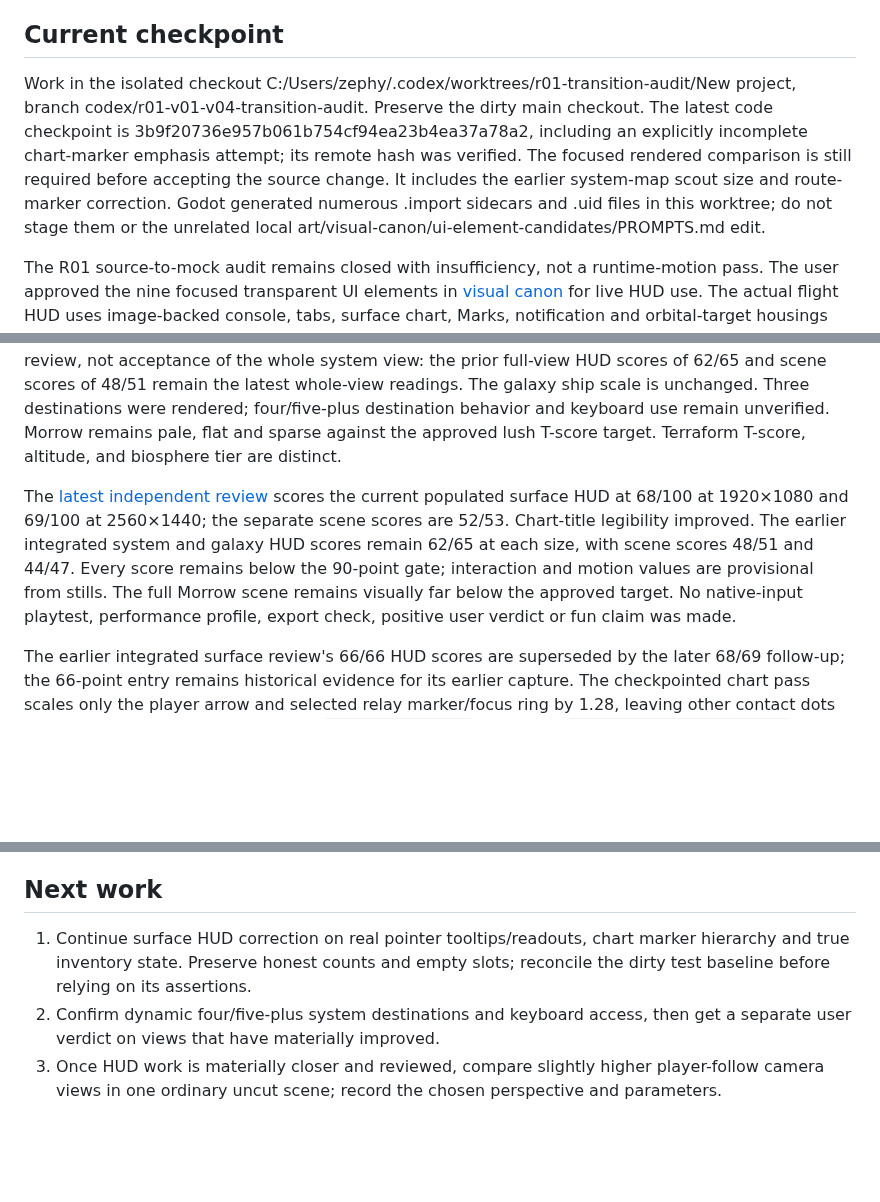
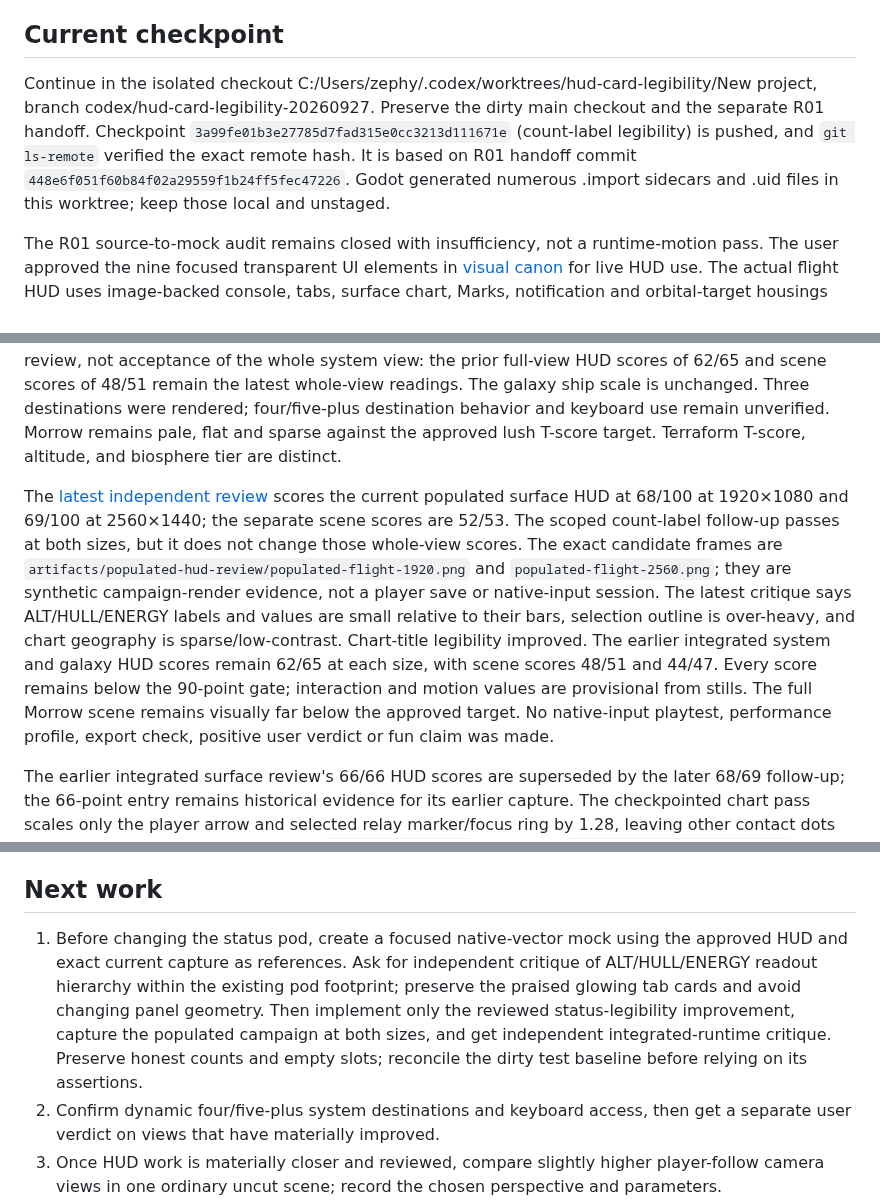
Before and after one commit to gcs2/colonybois, a Markdown page: docs/NEXT_SESSION.md, 3 parts joined by grey strips. Rendered like a GitHub page; blank space fills up the shorter version.

Commit message:
docs: hand off next HUD legibility pass

```diff
--- a/docs/NEXT_SESSION.md
+++ b/docs/NEXT_SESSION.md
@@ -4,13 +4,13 @@ Updated 27 September 2026. [TASK_BOARD.md](TASK_BOARD.md) is the only production
 
 ## Current checkpoint
 
-Work in the isolated checkout C:/Users/zephy/.codex/worktrees/r01-transition-audit/New project, branch codex/r01-v01-v04-transition-audit. Preserve the dirty main checkout. The latest code checkpoint is 3b9f20736e957b061b754cf94ea23b4ea37a78a2, including an explicitly incomplete chart-marker emphasis attempt; its remote hash was verified. The focused rendered comparison is still required before accepting the source change. It includes the earlier system-map scout size and route-marker correction. Godot generated numerous .import sidecars and .uid files in this worktree; do not stage them or the unrelated local art/visual-canon/ui-element-candidates/PROMPTS.md edit.
+Continue in the isolated checkout C:/Users/zephy/.codex/worktrees/hud-card-legibility/New project, branch codex/hud-card-legibility-20260927. Preserve the dirty main checkout and the separate R01 handoff. Checkpoint `3a99fe01b3e27785d7fad315e0cc3213d111671e` (count-label legibility) is pushed, and `git ls-remote` verified the exact remote hash. It is based on R01 handoff commit `448e6f051f60b84f02a29559f1b24ff5fec47226`. Godot generated numerous .import sidecars and .uid files in this worktree; keep those local and unstaged.
 
 The R01 source-to-mock audit remains closed with insufficiency, not a runtime-motion pass. The user approved the nine focused transparent UI elements in [visual canon](../art/visual-canon/ui-element-candidates/focused-elements-v5/README.md) for live HUD use. The actual flight HUD uses image-backed console, tabs, surface chart, Marks, notification and orbital-target housings with real state. A populated campaign renderer harness earned 7 Marks and one each Energy Pack, Repair Pack and freight item through campaign trade, then captured 1920×1080 and 2560×1440 flight and inventory. The newest run completed in 27.2 s; its assertions confirmed the campaign path. The chart title now clears the bezel, though it remains close to the lower edge. The inventory icon crops modestly improve pictogram scale. The notification remains a display-only fixture, not proof of a discovery trigger. Captures are ignored local artifacts, not portable build proof.
 
 The selected-system map now shows the recognizable scout artwork at 53×33 logical pixels, with a 0.37 backing-model scale, centered on the route pivot inside a cyan radius-33 origin ring. The focused system-chart renderer covered 1080p and 1440p in 15.34 seconds. An independent critic scored this scoped scout/ring/route composition 92/100 against the approved mock. This is a static component review, not acceptance of the whole system view: the prior full-view HUD scores of 62/65 and scene scores of 48/51 remain the latest whole-view readings. The galaxy ship scale is unchanged. Three destinations were rendered; four/five-plus destination behavior and keyboard use remain unverified. Morrow remains pale, flat and sparse against the approved lush T-score target. Terraform T-score, altitude, and biosphere tier are distinct.
 
-The [latest independent review](reviews/VIEW_MOCK_COVERAGE.md#surface-hud-readability-and-system-ship-scale-follow-up--27-september-2026) scores the current populated surface HUD at 68/100 at 1920×1080 and 69/100 at 2560×1440; the separate scene scores are 52/53. Chart-title legibility improved. The earlier integrated system and galaxy HUD scores remain 62/65 at each size, with scene scores 48/51 and 44/47. Every score remains below the 90-point gate; interaction and motion values are provisional from stills. The full Morrow scene remains visually far below the approved target. No native-input playtest, performance profile, export check, positive user verdict or fun claim was made.
+The [latest independent review](reviews/VIEW_MOCK_COVERAGE.md#surface-hud-readability-and-system-ship-scale-follow-up--27-september-2026) scores the current populated surface HUD at 68/100 at 1920×1080 and 69/100 at 2560×1440; the separate scene scores are 52/53. The scoped count-label follow-up passes at both sizes, but it does not change those whole-view scores. The exact candidate frames are `artifacts/populated-hud-review/populated-flight-1920.png` and `populated-flight-2560.png`; they are synthetic campaign-render evidence, not a player save or native-input session. The latest critique says ALT/HULL/ENERGY labels and values are small relative to their bars, selection outline is over-heavy, and chart geography is sparse/low-contrast. Chart-title legibility improved. The earlier integrated system and galaxy HUD scores remain 62/65 at each size, with scene scores 48/51 and 44/47. Every score remains below the 90-point gate; interaction and motion values are provisional from stills. The full Morrow scene remains visually far below the approved target. No native-input playtest, performance profile, export check, positive user verdict or fun claim was made.
 
 The earlier integrated surface review's 66/66 HUD scores are superseded by the later 68/69 follow-up; the 66-point entry remains historical evidence for its earlier capture. The checkpointed chart pass scales only the player arrow and selected relay marker/focus ring by 1.28, leaving other contact dots and the 50 m map scale unchanged. `Godot --check-only` passes for `scripts/flight_navigation.gd`. The focused Compatibility capture could not be verified in this environment: the headless run used Godot's dummy renderer and produced no usable image; non-headless attempts stalled before the review harness's first progress message and were stopped. Do not claim a visual improvement or accept this delta until a working renderer captures both sizes. Commit 3b9f20736e957b061b754cf94ea23b4ea37a78a2 was pushed and its remote hash verified.
 
@@ -18,7 +18,7 @@ The focused `test_flight_hud.gd` attempt ran for about 31 s, reported mismatches
 
 ## Next work
 
-1. Continue surface HUD correction on real pointer tooltips/readouts, chart marker hierarchy and true inventory state. Preserve honest counts and empty slots; reconcile the dirty test baseline before relying on its assertions.
+1. Before changing the status pod, create a focused native-vector mock using the approved HUD and exact current capture as references. Ask for independent critique of ALT/HULL/ENERGY readout hierarchy within the existing pod footprint; preserve the praised glowing tab cards and avoid changing panel geometry. Then implement only the reviewed status-legibility improvement, capture the populated campaign at both sizes, and get independent integrated-runtime critique. Preserve honest counts and empty slots; reconcile the dirty test baseline before relying on its assertions.
 2. Confirm dynamic four/five-plus system destinations and keyboard access, then get a separate user verdict on views that have materially improved.
 3. Once HUD work is materially closer and reviewed, compare slightly higher player-follow camera views in one ordinary uncut scene; record the chosen perspective and parameters.
 4. Build shared seeded Morrow terrain, habitat and landmark composition across traversable regions, preserving planet-fixed geography and saved changes.
```
